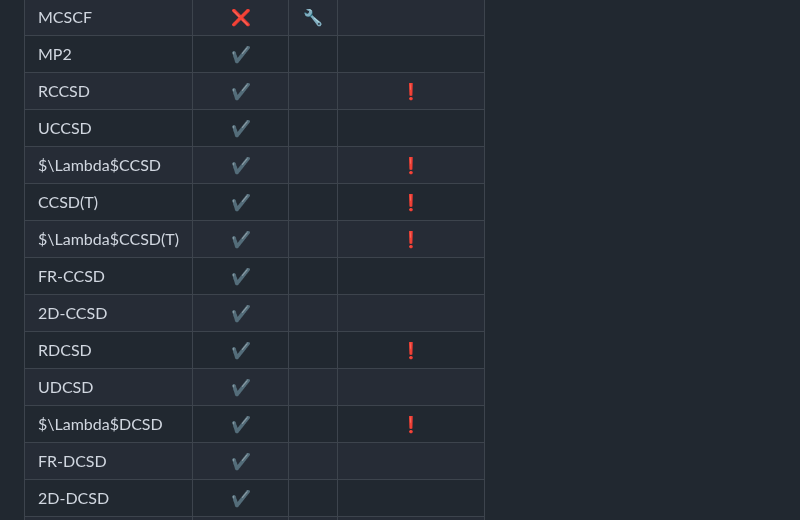
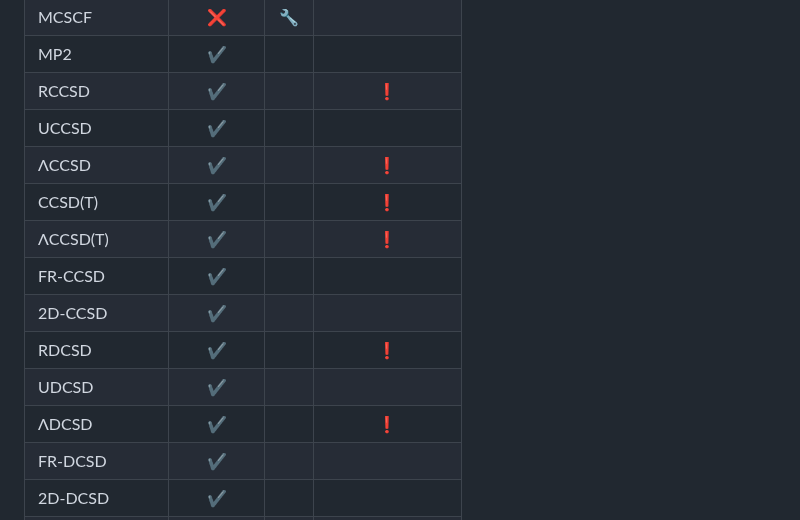
Before and after one commit to fkfest/ElemCo.jl, a Markdown page: README.md, the part around the change. Drawn GitHub-style.

```diff
--- a/README.md
+++ b/README.md
@@ -14,14 +14,14 @@ The integrals are obtained from a FCIDUMP file or calculated using the `Gaussian
 | MP2      |:heavy_check_mark:  |                  |                        |
 | RCCSD    | :heavy_check_mark: |                  |:heavy_exclamation_mark:|
 | UCCSD    | :heavy_check_mark: |                  |                        |
-|$\Lambda$CCSD | :heavy_check_mark: |              |:heavy_exclamation_mark:|
+| ΛCCSD    | :heavy_check_mark: |                  |:heavy_exclamation_mark:|
 | CCSD(T)  | :heavy_check_mark: |                  |:heavy_exclamation_mark:|
-|$\Lambda$CCSD(T) | :heavy_check_mark: |           |:heavy_exclamation_mark:|
+| ΛCCSD(T) | :heavy_check_mark: |                  |:heavy_exclamation_mark:|
 | FR-CCSD  | :heavy_check_mark: |                  |                        |
 | 2D-CCSD  | :heavy_check_mark: |                  |                        |
 | RDCSD    | :heavy_check_mark: |                  |:heavy_exclamation_mark:|
 | UDCSD    | :heavy_check_mark: |                  |                        |
-|$\Lambda$DCSD | :heavy_check_mark: |              |:heavy_exclamation_mark:|
+| ΛDCSD    | :heavy_check_mark: |                  |:heavy_exclamation_mark:|
 | FR-DCSD  | :heavy_check_mark: |                  |                        |
 | 2D-DCSD  | :heavy_check_mark: |                  |                        |
 | SVD-DCSD | :heavy_check_mark: |:heavy_check_mark:|:heavy_exclamation_mark:|
```
